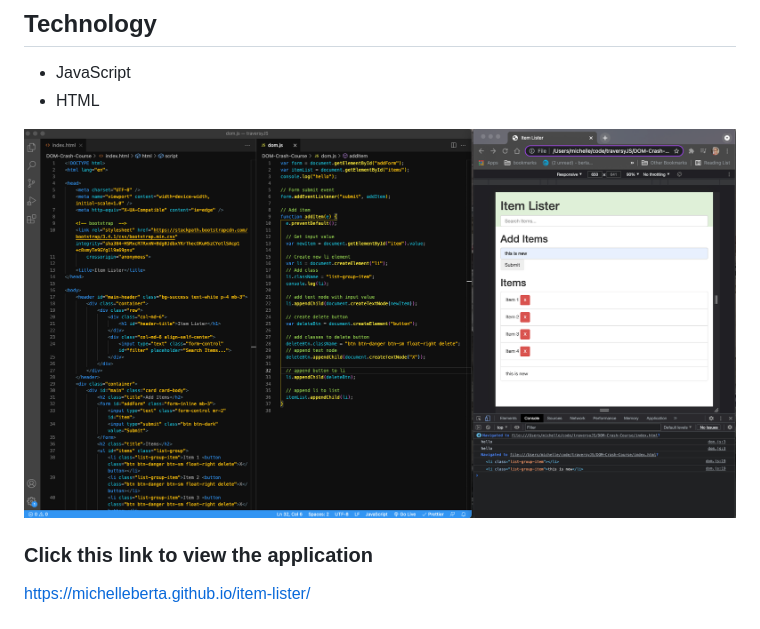
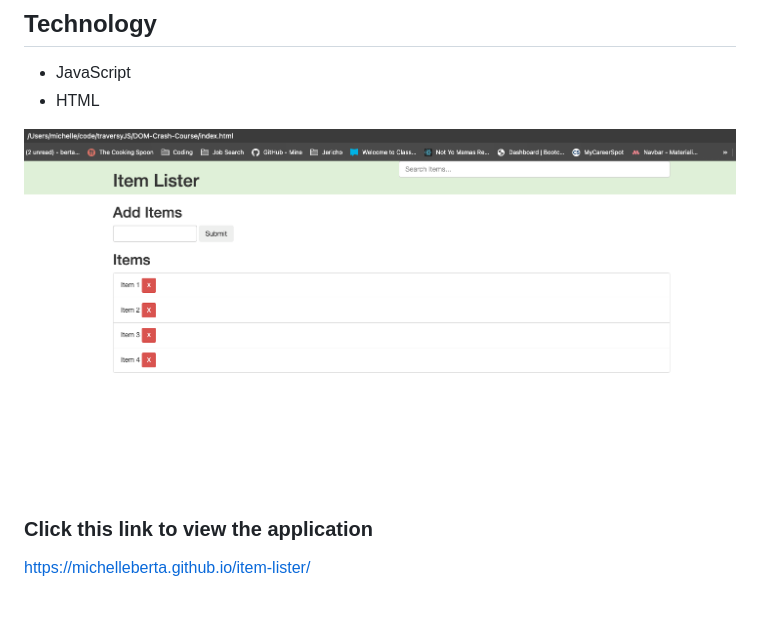
Before and after one commit to MichelleBerta/item-lister, a Markdown page: README.md, the part around the change. Drawn GitHub-style; pictures changed too: assets/item-lister-screenshot.png (added), assets/item-lister.png (deleted).

Commit message:
replaced screenshot

```diff
--- a/README.md
+++ b/README.md
@@ -13,7 +13,7 @@ With vanilla JavaScript this app is a simple list maker.  It allows the user to
 * JavaScript
 * HTML
 
-![item-lister](assets/item-lister.png)
+![item-lister](assets/item-lister-screenshot.png)
 
 ### Click this link to view the application
 https://michelleberta.github.io/item-lister/
```
